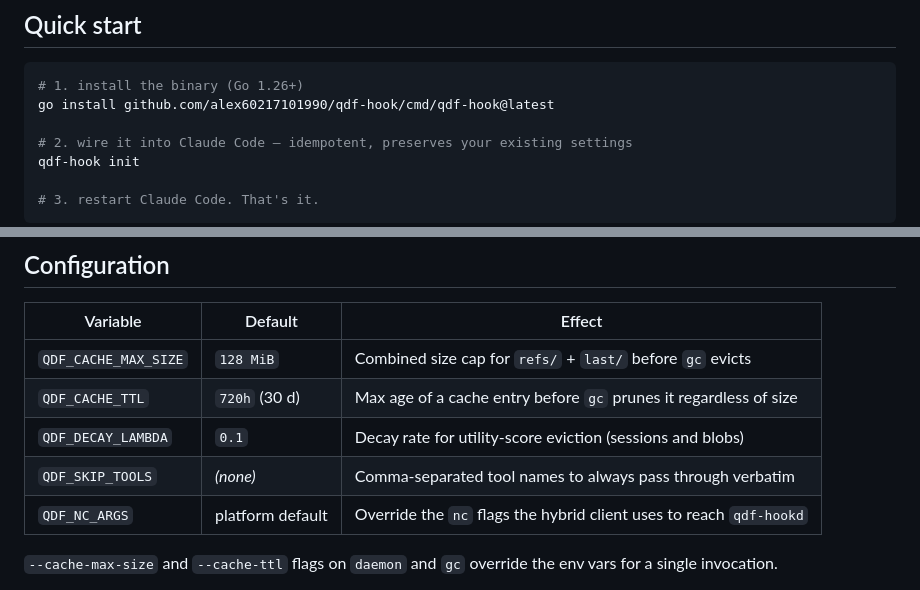
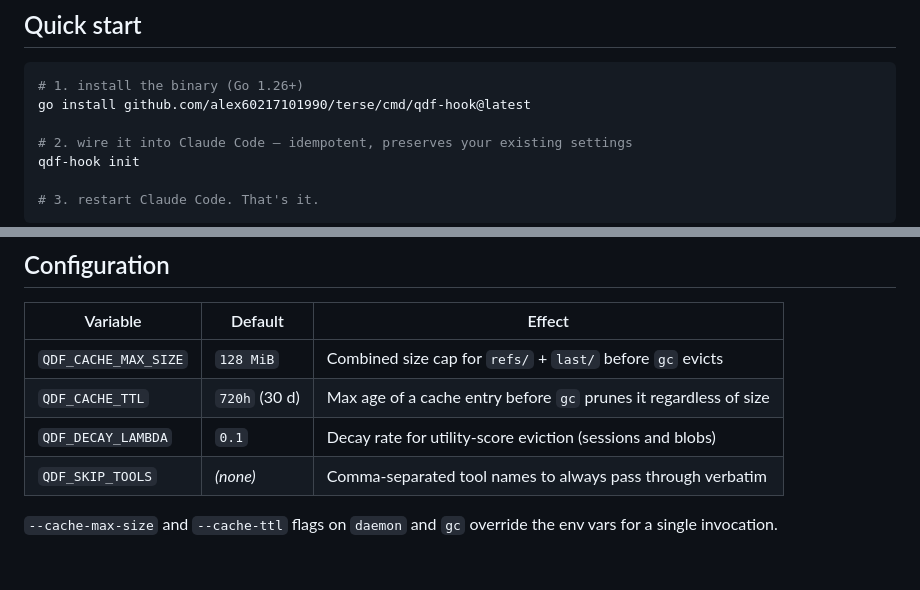
Before and after one commit to alex60217101990/terse, a Markdown page: README.md, 2 parts joined by grey strips. Drawn GitHub-style; blank space fills up the shorter version.

````diff
--- a/README.md
+++ b/README.md
@@ -37,7 +45,7 @@ for a fresh CLI spawn — about **117×**.
 
 ```bash
 # 1. install the binary (Go 1.26+)
-go install github.com/alex60217101990/qdf-hook/cmd/qdf-hook@latest
+go install github.com/alex60217101990/terse/cmd/qdf-hook@latest
 
 # 2. wire it into Claude Code — idempotent, preserves your existing settings
 qdf-hook init
@@ -253,7 +263,6 @@ pruned from `settings.json` on re-`init`.
 | `QDF_CACHE_TTL` | `720h` (30 d) | Max age of a cache entry before `gc` prunes it regardless of size |
 | `QDF_DECAY_LAMBDA` | `0.1` | Decay rate for utility-score eviction (sessions and blobs) |
 | `QDF_SKIP_TOOLS` | *(none)* | Comma-separated tool names to always pass through verbatim |
-| `QDF_NC_ARGS` | platform default | Override the `nc` flags the hybrid client uses to reach `qdf-hookd` |
 
 `--cache-max-size` and `--cache-ttl` flags on `daemon` and `gc` override the
 env vars for a single invocation.
````
Also changed, not shown: other parts of README.md (+29 -18 lines), docs/ARCHITECTURE.md (+12 -9 lines).
